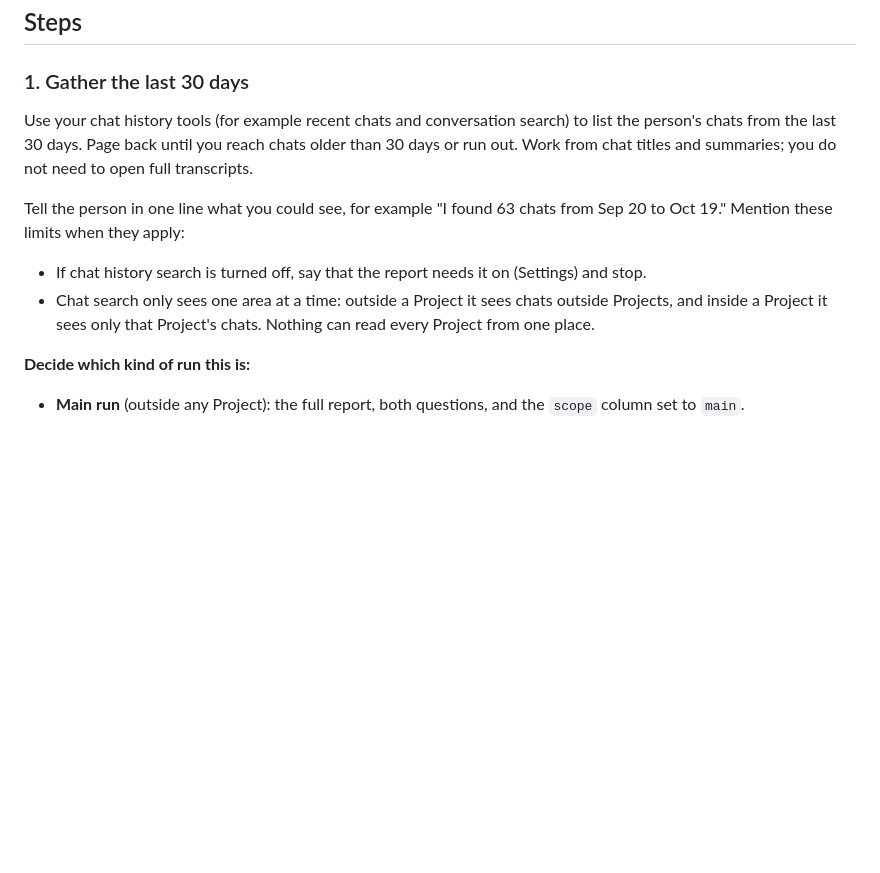
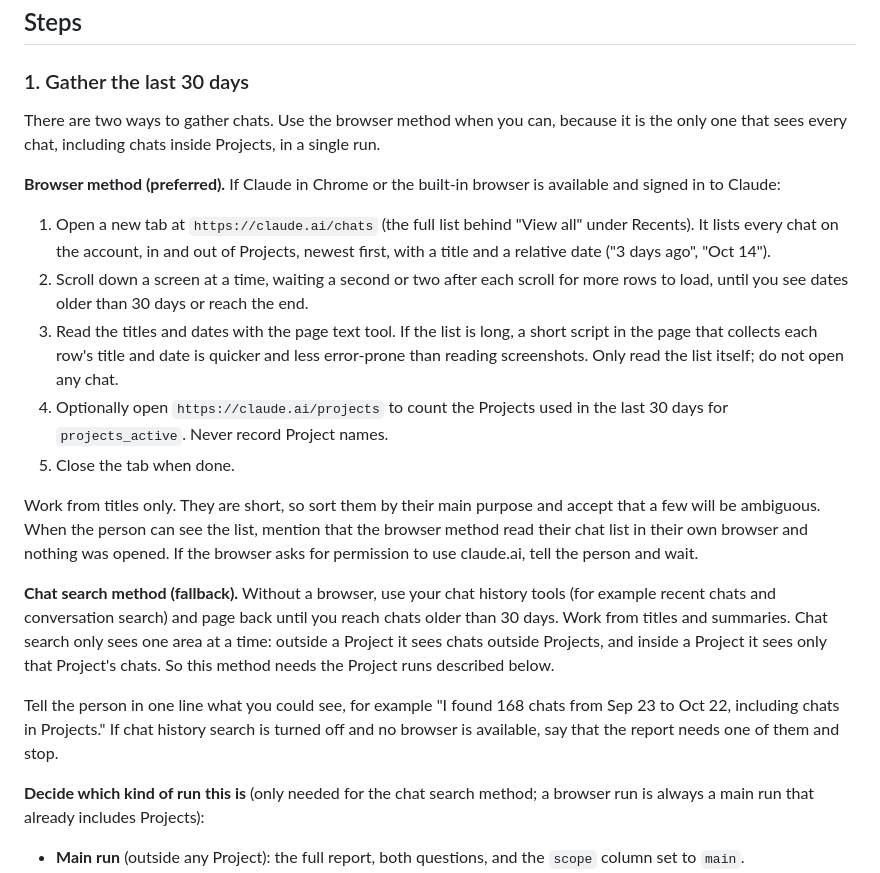
Before and after one commit to marcus-erickson/ClaudeOrganizationDashboard, a Markdown page: skills/claude-self-report/SKILL.md, the part around the change. Drawn GitHub-style; blank space fills up the shorter version.

Commit message:
Self-report: read the full chat list in the browser when available
Tested on a personal account: claude.ai/chats lists every chat, including
chats inside Projects, so a single browser run found 168 chats where chat
search found 68. The skill now prefers Claude in Chrome or the built-in
browser and keeps chat search plus Project runs as the fallback.

Co-Authored-By: Claude Opus 5.5 <noreply@anthropic.com>
Claude-Session: https://claude.ai/code/session_01WuTswpLNCtJdnuSYg4GY2U

```diff
--- a/skills/claude-self-report/SKILL.md
+++ b/skills/claude-self-report/SKILL.md
@@ -43,14 +43,23 @@ These rules are not optional, and they apply to everything that would be shared:
 
 ### 1. Gather the last 30 days
 
-Use your chat history tools (for example recent chats and conversation search) to list the person's chats from the last 30 days. Page back until you reach chats older than 30 days or run out. Work from chat titles and summaries; you do not need to open full transcripts.
+There are two ways to gather chats. Use the browser method when you can, because it is the only one that sees every chat, including chats inside Projects, in a single run.
 
-Tell the person in one line what you could see, for example "I found 63 chats from Sep 20 to Oct 19." Mention these limits when they apply:
+**Browser method (preferred).** If Claude in Chrome or the built-in browser is available and signed in to Claude:
 
-- If chat history search is turned off, say that the report needs it on (Settings) and stop.
-- Chat search only sees one area at a time: outside a Project it sees chats outside Projects, and inside a Project it sees only that Project's chats. Nothing can read every Project from one place.
+1. Open a new tab at `https://claude.ai/chats` (the full list behind "View all" under Recents). It lists every chat on the account, in and out of Projects, newest first, with a title and a relative date ("3 days ago", "Oct 14").
+2. Scroll down a screen at a time, waiting a second or two after each scroll for more rows to load, until you see dates older than 30 days or reach the end.
+3. Read the titles and dates with the page text tool. If the list is long, a short script in the page that collects each row's title and date is quicker and less error-prone than reading screenshots. Only read the list itself; do not open any chat.
+4. Optionally open `https://claude.ai/projects` to count the Projects used in the last 30 days for `projects_active`. Never record Project names.
+5. Close the tab when done.
 
-**Decide which kind of run this is:**
+Work from titles only. They are short, so sort them by their main purpose and accept that a few will be ambiguous. When the person can see the list, mention that the browser method read their chat list in their own browser and nothing was opened. If the browser asks for permission to use claude.ai, tell the person and wait.
+
+**Chat search method (fallback).** Without a browser, use your chat history tools (for example recent chats and conversation search) and page back until you reach chats older than 30 days. Work from titles and summaries. Chat search only sees one area at a time: outside a Project it sees chats outside Projects, and inside a Project it sees only that Project's chats. So this method needs the Project runs described below.
+
+Tell the person in one line what you could see, for example "I found 168 chats from Sep 23 to Oct 22, including chats in Projects." If chat history search is turned off and no browser is available, say that the report needs one of them and stop.
+
+**Decide which kind of run this is** (only needed for the chat search method; a browser run is always a main run that already includes Projects):
 
 - **Main run** (outside any Project): the full report, both questions, and the `scope` column set to `main`.
 - **Project run** (inside a Project): count this Project's chats only, skip both questions, and set `scope` to `project`. The dashboard adds Project runs to the person's main run for the same month, so they never need to combine anything by hand.
```
Also changed, not shown: docs/SETUP.md (+1 -1 lines).
